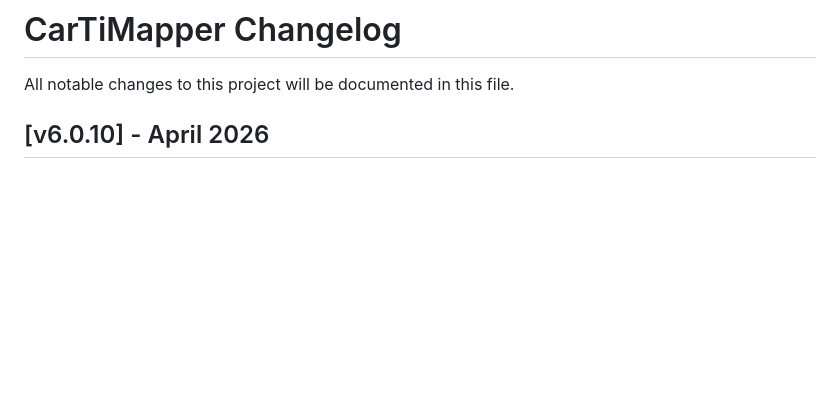
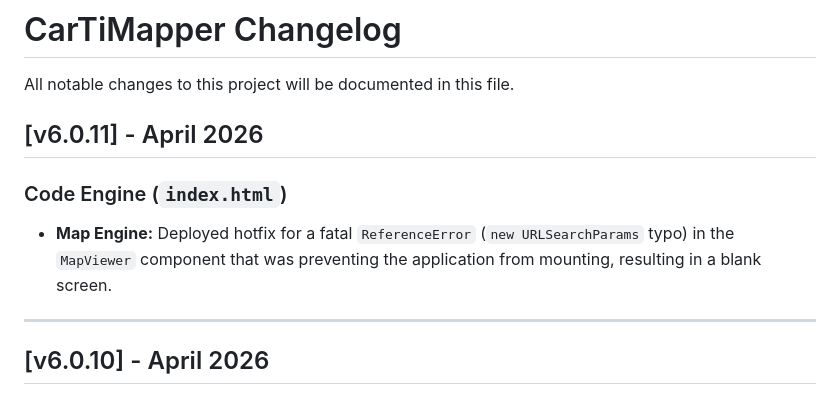
Before and after one commit to ageor7/CarTiMapper, a Markdown page: ChangeLog.md, the part around the change. Rendered like a GitHub page; blank space fills up the shorter version.

Commit message:
Update ChangeLog.md
v6.0.11

```diff
--- a/ChangeLog.md
+++ b/ChangeLog.md
@@ -1,5 +1,11 @@
 # CarTiMapper Changelog
 All notable changes to this project will be documented in this file.
+
+## [v6.0.11] - April 2026
+### Code Engine (`index.html`)
+* **Map Engine:** Deployed hotfix for a fatal `ReferenceError` (`new URLSearchParams` typo) in the `MapViewer` component that was preventing the application from mounting, resulting in a blank screen.
+
+---
 
 ## [v6.0.10] - April 2026
 ### Code Engine (`index.html`)
```
